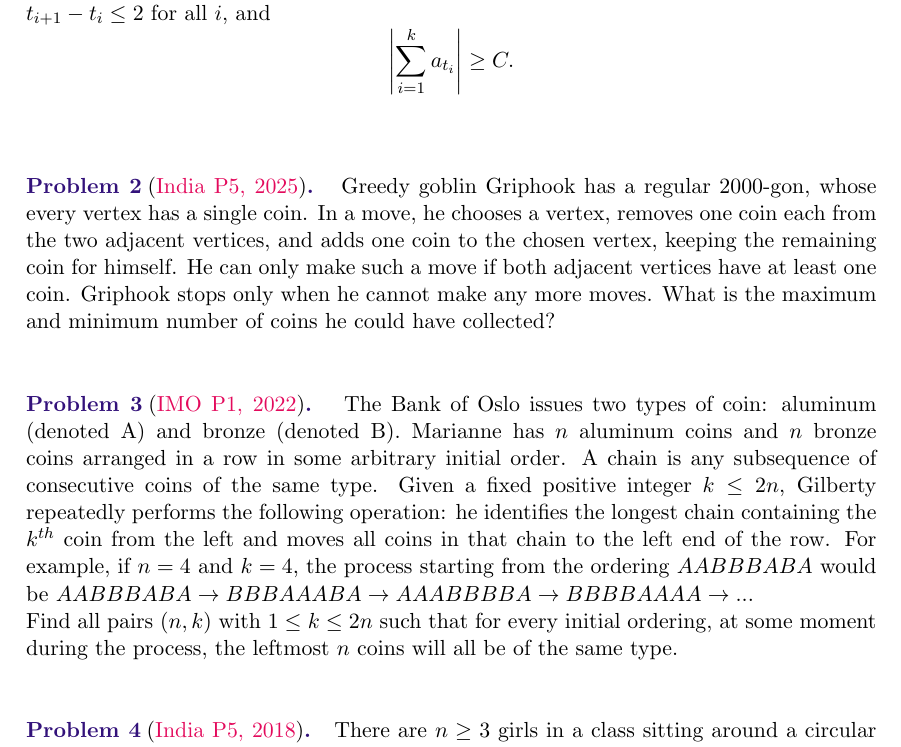
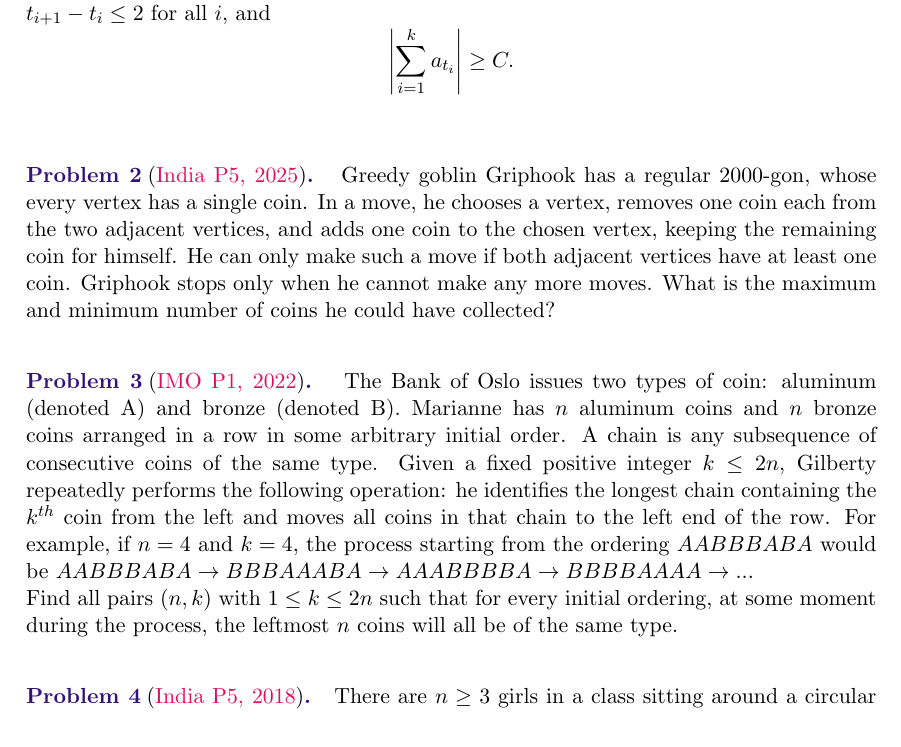
Before and after one commit to rotten-integral/my-math-memoir, a LaTeX thesis (My_Math_Memoir.tex, which reads tex/preamble.tex): part of page 4 of 20, cut so that both start at the same text. Compiled offline with pdfLaTeX.

Commit message:
Update preamble.tex

```diff
--- a/tex/preamble.tex
+++ b/tex/preamble.tex
@@ -23,7 +23,7 @@
 \pagestyle{fancy}
 \fancyhf{}
 \fancyhead[R]{\textbf{My Math Memoir}}
-\fancyhead[L]{\textbf{rotten $\int$ntegral} \texttt{(Last Updated -- \today)}}
+\fancyhead[L]{\textbf{rotten $\int$ntegral} \texttt{(Last Updated$-$\today)}}
 \fancyfoot[R]{Page \thepage}
 
 % ---<<Colour Definitions>>---
@@ -44,6 +44,8 @@
 \definecolor{peach-orange}{rgb}{1.0, 0.8, 0.6}
 \definecolor{palatinatepurple}{rgb}{0.41, 0.16, 0.38}
 \definecolor{lavenderpurple}{rgb}{0.59, 0.48, 0.71}
+\definecolor{salmonpink}{rgb}{1.0, 0.57, 0.64}
+
 
 % ---<<tcolorbox Environments>>---
 
@@ -170,9 +172,9 @@
 % ---<<Problem Environment>>---
 \newenvironment{problem}[2]{%
   \noindent\newline
-  \textbf{\textcolor{persianindigo}{Problem #1}}$\hspace{1mm}$(\textcolor{frenchrose}{#2})\textbf{\textcolor{persianindigo}{.}}
+  \textbf{\textcolor{persianindigo}{Problem #1}}$\hspace{1mm}$(\textcolor{salmonpink}{#2})\textbf{\textcolor{persianindigo}{.}}
   \noindent
-}{$\vspace{0.5cm}$}
+}{$\vspace{0.3cm}$}
 
 
 % ---<<Solution Environment>>---
@@ -180,14 +182,14 @@
   \noindent\newline
   \textbf{Solution.$\hspace{1mm}$}
   \noindent
-}{$\vspace{0.5cm}$}
+}{$\vspace{0.3cm}$}
 
 % ---<<Numbered Solution Environment>>---
 \newenvironment{numsolution}[1]{%
   \noindent\newline
   \textbf{Solution #1.$\hspace{1mm}$}
   \noindent
-}{$\vspace{0.5cm}$}
+}{$\vspace{0.3cm}$}
 
 
 % ---<<Proof Environment>>---
@@ -195,7 +197,7 @@
   \noindent
   \emph{Proof.$\hspace{1mm}$}
   \noindent
-}{$\vspace{0.5cm}$}
+}{$\vspace{0.3cm}$}
 
 
 % ---<<QED Commands>>---
```
